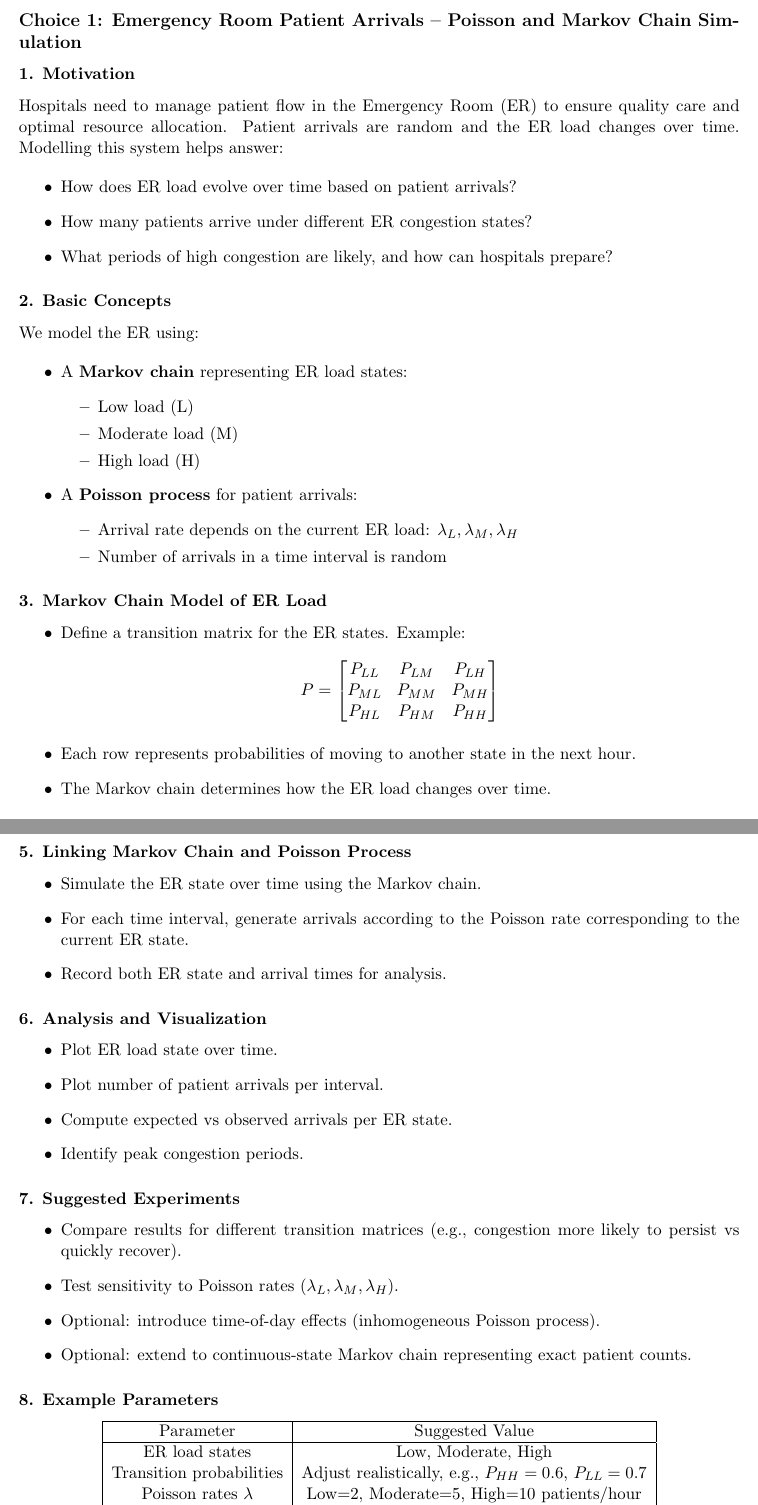
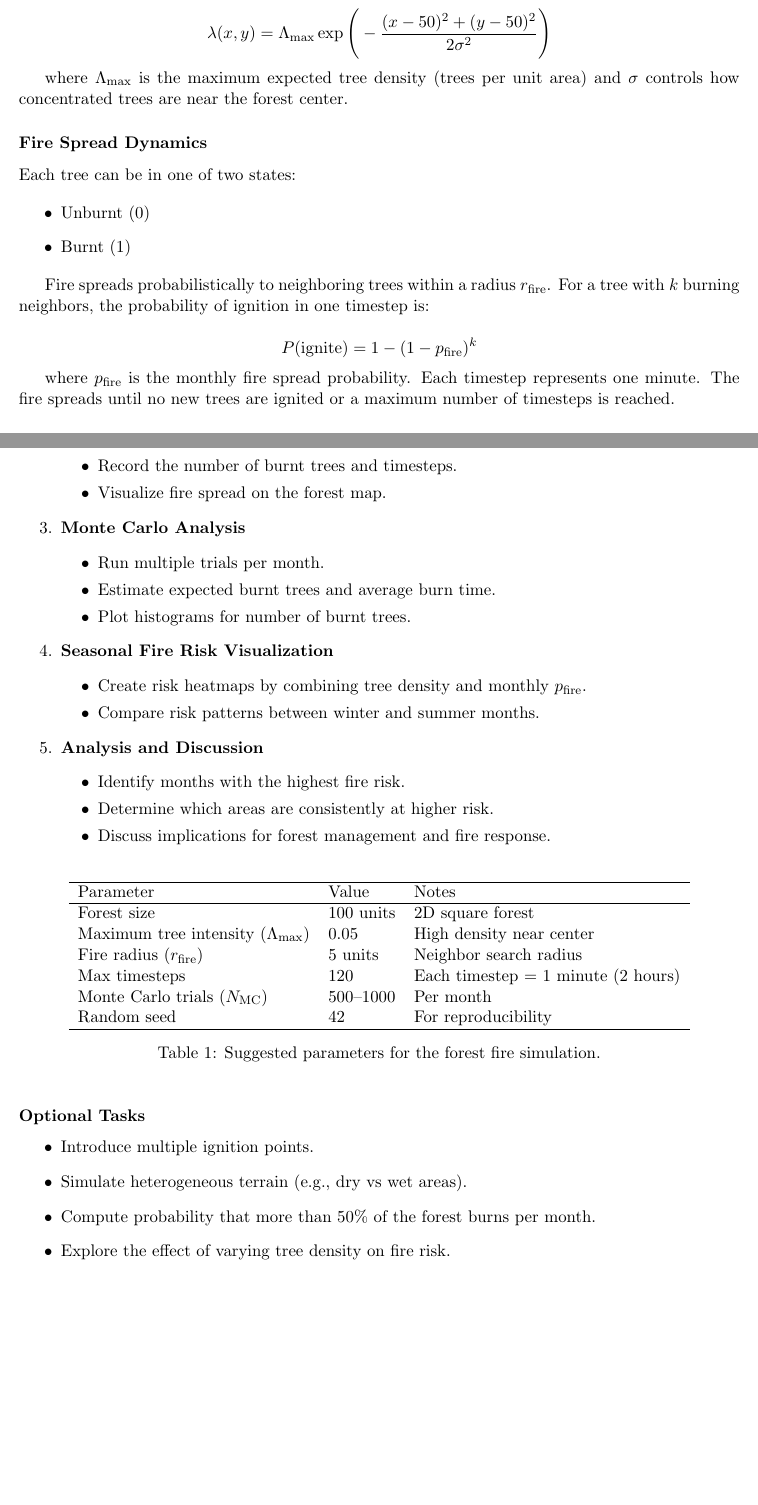
Before and after one commit to Ali-Raisolsadat/Ali-Raisolsadat.github.io, a LaTeX problem sheet (stat4110-assignments/Final Project/STAT 4110 - Final Project.tex): two parts of pages 4 and 5 of 15 before the commit and two parts of pages 5 and 6 of 16 after it, joined at a grey line, cut at the place of the change. Compiled offline with pdfLaTeX.

Commit message:
updated final project.

```diff
--- a/stat4110-assignments/Final Project/STAT 4110 - Final Project.tex
+++ b/stat4110-assignments/Final Project/STAT 4110 - Final Project.tex
@@ -82,5 +83,5 @@ As a team, you are responsible for selecting appropriate datasets, defining the
-\subsection*{Choice 1: Emergency Room Patient Arrivals -- Poisson and Markov Chain Simulation}
+\section*{Option 1: Forest Fire Simulation -- Poisson and Markov Chain Simulation}
+Forest fires are a significant environmental hazard that can have devastating ecological and economic impacts. Fires can be initiated naturally, such as through lightning, or by human activity. The spread of a fire through a forest depends on multiple factors including tree density, forest topology, weather conditions, and seasonal variations. The dynamics of forest fires are complex but by understanding these dynamics, starting with simple models and then making them more complex and complex, allows fire management teams to better predict high-risk regions, estimate time-to-burn, and plan effective response strategies.
 
-\subsubsection*{1. Motivation}
+Spatial heterogeneity in forests is a key factor influencing fire behaviour. Trees are often not distributed uniformly; regions near water sources or fertile soil may have higher tree density, creating areas more susceptible to fire spread. Simulation models that incorporate stochastic spatial distributions and probabilistic fire spread can help quantify the risk in these heterogeneous environments.
 
-Hospitals need to manage patient flow in the Emergency Room (ER) to ensure quality care and optimal resource allocation. Patient arrivals are random and the ER load changes over time. Modelling this system helps answer:
@@ -87,10 +112,23 @@ Hospitals need to manage patient flow in the Emergency Room (ER) to ensure quali
+\lambda(x, y) = \Lambda_{\text{max}} \exp\Bigg(-\frac{(x - 50)^2 + (y - 50)^2}{2\sigma^2}\Bigg)
+\]
+
+where $\Lambda_{\text{max}}$ is the maximum expected tree density (trees per unit area) and $\sigma$ controls how concentrated trees are near the forest center.
+
+\subsubsection*{Fire Spread Dynamics}
+
+Each tree can be in one of two states:
 
 \begin{itemize}
-    \item How does ER load evolve over time based on patient arrivals?
-    \item How many patients arrive under different ER congestion states?
-    \item What periods of high congestion are likely, and how can hospitals prepare?
+    \item Unburnt ($0$)
+    \item Burnt ($1$)
 \end{itemize}
 
-\subsubsection*{2. Basic Concepts}
+Fire spreads probabilistically to neighboring trees within a radius $r_{\text{fire}}$. For a tree with $k$ burning neighbors, the probability of ignition in one timestep is:
 
-We model the ER using:
+\[
+P(\text{ignite}) = 1 - (1 - p_{\text{fire}})^k
+\]
+
+where $p_{\text{fire}}$ is the monthly fire spread probability. Each timestep represents one minute. The fire spreads until no new trees are ignited or a maximum number of timesteps is reached.
+
+\subsubsection*{Seasonal Variation}
@@ -97,13 +147,2 @@ We model the ER using:
 
 \begin{itemize}
-    \item A \textbf{Markov chain} representing ER load states:
-    \begin{itemize}
-        \item Low load (L)
-        \item Moderate load (M)
-        \item High load (H)
-    \end{itemize}
-    \item A \textbf{Poisson process} for patient arrivals:
-    \begin{itemize}
-        \item Arrival rate depends on the current ER load: $\lambda_L, \lambda_M, \lambda_H$
-        \item Number of arrivals in a time interval is random
-    \end{itemize}
@@ -110,3 +152,2 @@ We model the ER using:
 \end{itemize}
 
-\subsubsection*{3. Markov Chain Model of ER Load}
@@ -114,15 +166,46 @@ We model the ER using:
+        \item Record the number of burnt trees and timesteps.
+        \item Visualize fire spread on the forest map.
+    \end{itemize}
+    \item \textbf{Monte Carlo Analysis}
+    \begin{itemize}
+        \item Run multiple trials per month.
+        \item Estimate expected burnt trees and average burn time.
+        \item Plot histograms for number of burnt trees.
+    \end{itemize}
+    \item \textbf{Seasonal Fire Risk Visualization}
+    \begin{itemize}
+        \item Create risk heatmaps by combining tree density and monthly $p_{\text{fire}}$.
+        \item Compare risk patterns between winter and summer months.
+    \end{itemize}
+    \item \textbf{Analysis and Discussion}
+    \begin{itemize}
+        \item Identify months with the highest fire risk.
+        \item Determine which areas are consistently at higher risk.
+        \item Discuss implications for forest management and fire response.
+    \end{itemize}
+\end{enumerate}
+
+\begin{table}[h!]
+\centering
+\begin{tabular}{l l l}
+\hline
+Parameter & Value & Notes \\
+\hline
+Forest size & 100 units & 2D square forest \\
+Maximum tree intensity ($\Lambda_{\text{max}}$) & 0.05 & High density near center \\
+Fire radius ($r_{\text{fire}}$) & 5 units & Neighbor search radius \\
+Max timesteps & 120 & Each timestep = 1 minute (2 hours)\\
+Monte Carlo trials ($N_{\text{MC}}$) & 500–1000 & Per month \\
+Random seed & 42 & For reproducibility \\
+\hline
+\end{tabular}
+\caption{Suggested parameters for the forest fire simulation.}
+\end{table}
+
+\subsubsection*{Optional Tasks}
 \begin{itemize}
-    \item Define a transition matrix for the ER states. Example:
-    \[
-        P =
-        \begin{bmatrix}
-        P_{LL} & P_{LM} & P_{LH} \\
-        P_{ML} & P_{MM} & P_{MH} \\
-        P_{HL} & P_{HM} & P_{HH}
-        \end{bmatrix}
-    \]
-    \item Each row represents probabilities of moving to another state in the next hour.
-    \item The Markov chain determines how the ER load changes over time.
+    \item Introduce multiple ignition points.
+    \item Simulate heterogeneous terrain (e.g., dry vs wet areas).
+    \item Compute probability that more than 50\% of the forest burns per month.
+    \item Explore the effect of varying tree density on fire risk.
 \end{itemize}
-
-\subsubsection*{4. Poisson Process for Patient Arrivals}
@@ -136,41 +212,3 @@ We model the ER using:
-\subsubsection*{5. Linking Markov Chain and Poisson Process}
-
-\begin{itemize}
-    \item Simulate the ER state over time using the Markov chain.
-    \item For each time interval, generate arrivals according to the Poisson rate corresponding to the current ER state.
-    \item Record both ER state and arrival times for analysis.
-\end{itemize}
-
-\subsubsection*{6. Analysis and Visualization}
-
-\begin{itemize}
-    \item Plot ER load state over time.
-    \item Plot number of patient arrivals per interval.
-    \item Compute expected vs observed arrivals per ER state.
-    \item Identify peak congestion periods.
-\end{itemize}
-
-\subsubsection*{7. Suggested Experiments}
-
-\begin{itemize}
-    \item Compare results for different transition matrices (e.g., congestion more likely to persist vs quickly recover).
-    \item Test sensitivity to Poisson rates ($\lambda_L, \lambda_M, \lambda_H$).
-    \item Optional: introduce time-of-day effects (inhomogeneous Poisson process).
-    \item Optional: extend to continuous-state Markov chain representing exact patient counts.
-\end{itemize}
-
-\subsubsection*{8. Example Parameters}
-
-\begin{center}
-\begin{tabular}{|c|c|}
-\hline
-Parameter & Suggested Value \\ \hline
-ER load states & Low, Moderate, High \\
-Transition probabilities & Adjust realistically, e.g., $P_{HH}=0.6$, $P_{LL}=0.7$ \\
-Poisson rates $\lambda$ & Low=2, Moderate=5, High=10 patients/hour \\
-Simulation period & 1 week (hourly intervals) \\ \hline
-\end{tabular}
-\end{center}
 
 \newpage
 
```
Also changed, not shown: stat4110-assignments/Final Project/STAT 4110 - Final Project.pdf, stat4110-assignments/Final Project/STAT 4110 - Final Project.tex (134 more changed lines), 3 other files.
